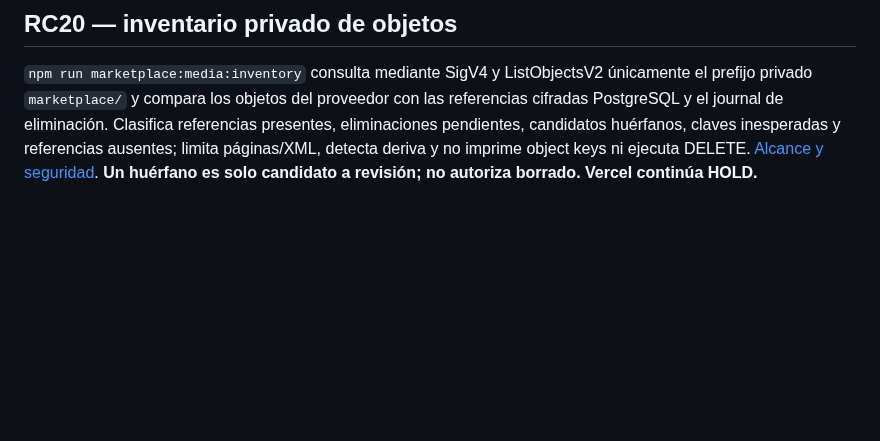
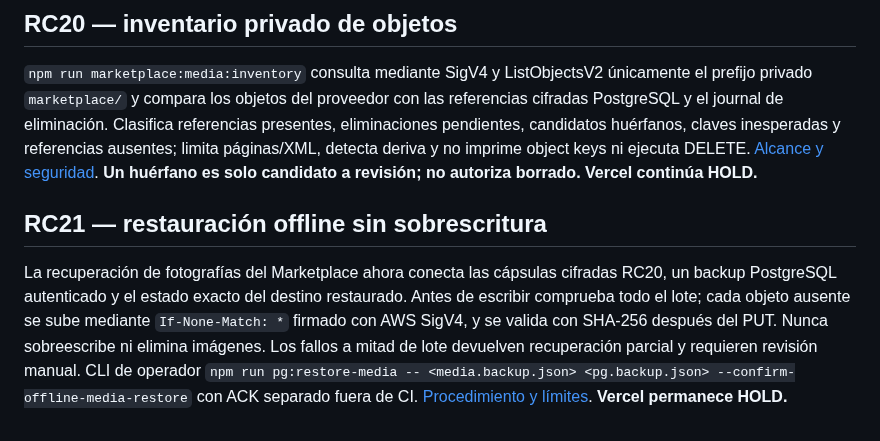
Before and after one commit to aleexwae4-lab/Waeweb, a Markdown page: README.md, the part around the change. Drawn GitHub-style; blank space fills up the shorter version.

Commit message:
RC21: document verified no-overwrite media restore in README

```diff
--- a/README.md
+++ b/README.md
@@ -384,3 +384,8 @@ Además de comprobar presencia, `npm run marketplace:media:integrity` recupera c
 ## RC20 — inventario privado de objetos
 
 `npm run marketplace:media:inventory` consulta mediante SigV4 y ListObjectsV2 únicamente el prefijo privado `marketplace/` y compara los objetos del proveedor con las referencias cifradas PostgreSQL y el journal de eliminación. Clasifica referencias presentes, eliminaciones pendientes, candidatos huérfanos, claves inesperadas y referencias ausentes; limita páginas/XML, detecta deriva y no imprime object keys ni ejecuta DELETE. [Alcance y seguridad](docs/RC20_OBJECT_INVENTORY.md). **Un huérfano es solo candidato a revisión; no autoriza borrado. Vercel continúa HOLD.**
+
+
+## RC21 — restauración offline sin sobrescritura
+
+La recuperación de fotografías del Marketplace ahora conecta las cápsulas cifradas RC20, un backup PostgreSQL autenticado y el estado exacto del destino restaurado. Antes de escribir comprueba todo el lote; cada objeto ausente se sube mediante `If-None-Match: *` firmado con AWS SigV4, y se valida con SHA-256 después del PUT. Nunca sobreescribe ni elimina imágenes. Los fallos a mitad de lote devuelven recuperación parcial y requieren revisión manual. CLI de operador `npm run pg:restore-media -- <media.backup.json> <pg.backup.json> --confirm-offline-media-restore` con ACK separado fuera de CI. [Procedimiento y límites](docs/RC21_OBJECT_RESTORE.md). **Vercel permanece HOLD.**
```
